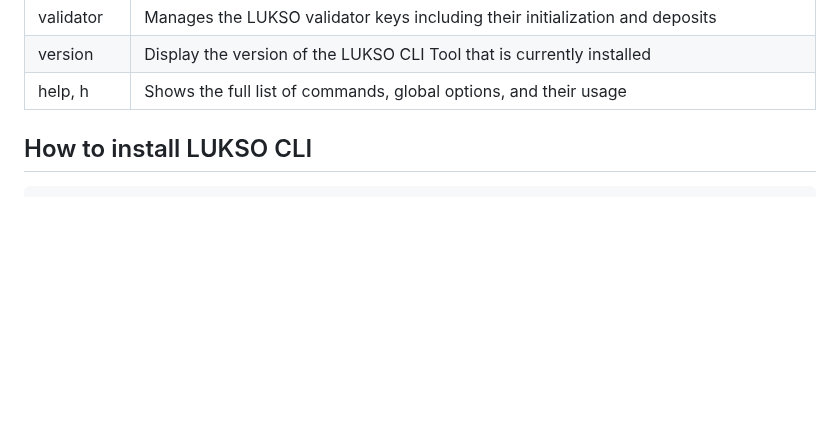
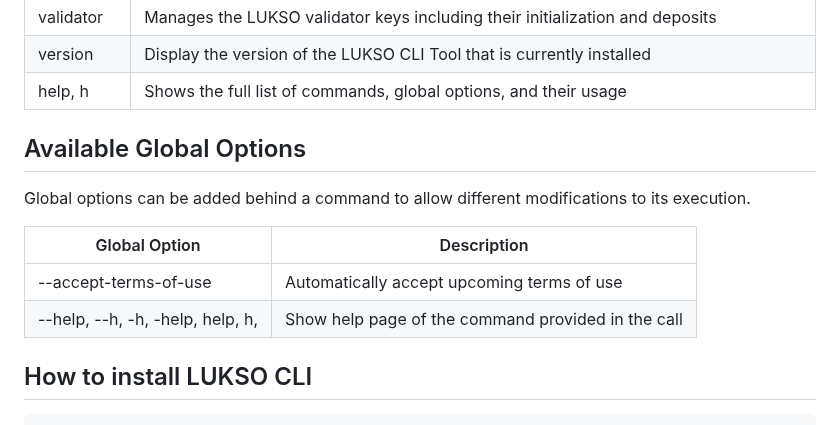
Before and after one commit to lukso-network/tools-lukso-cli, a Markdown page: README.md, the part around the change. Rendered like a GitHub page; blank space fills up the shorter version.

Commit message:
feat: add global option table

```diff
--- a/README.md
+++ b/README.md
@@ -179,6 +179,15 @@ lukso [global options] [command] [command options] [arguments...] [global option
 | validator | Manages the LUKSO validator keys including their initialization and deposits                     |
 | version   | Display the version of the LUKSO CLI Tool that is currently installed                            |
 | help, h   | Shows the full list of commands, global options, and their usage                                 |
+
+## Available Global Options
+
+Global options can be added behind a command to allow different modifications to its execution.
+
+| Global Option                    | Description                                        |
+| -------------------------------- | -------------------------------------------------- |
+| --accept-terms-of-use            | Automatically accept upcoming terms of use         |
+| --help, --h, -h, -help, help, h, | Show help page of the command provided in the call |
 
 ## How to install LUKSO CLI
 
```
